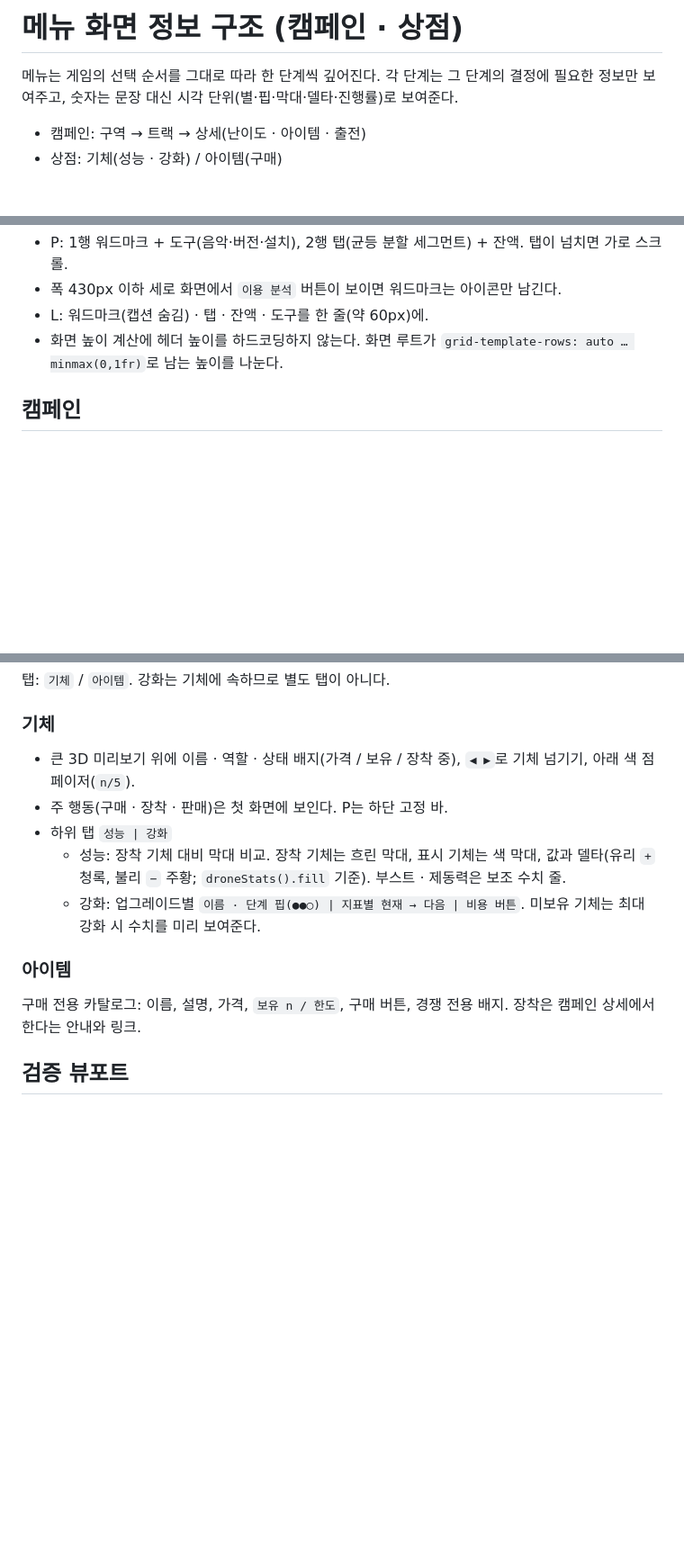
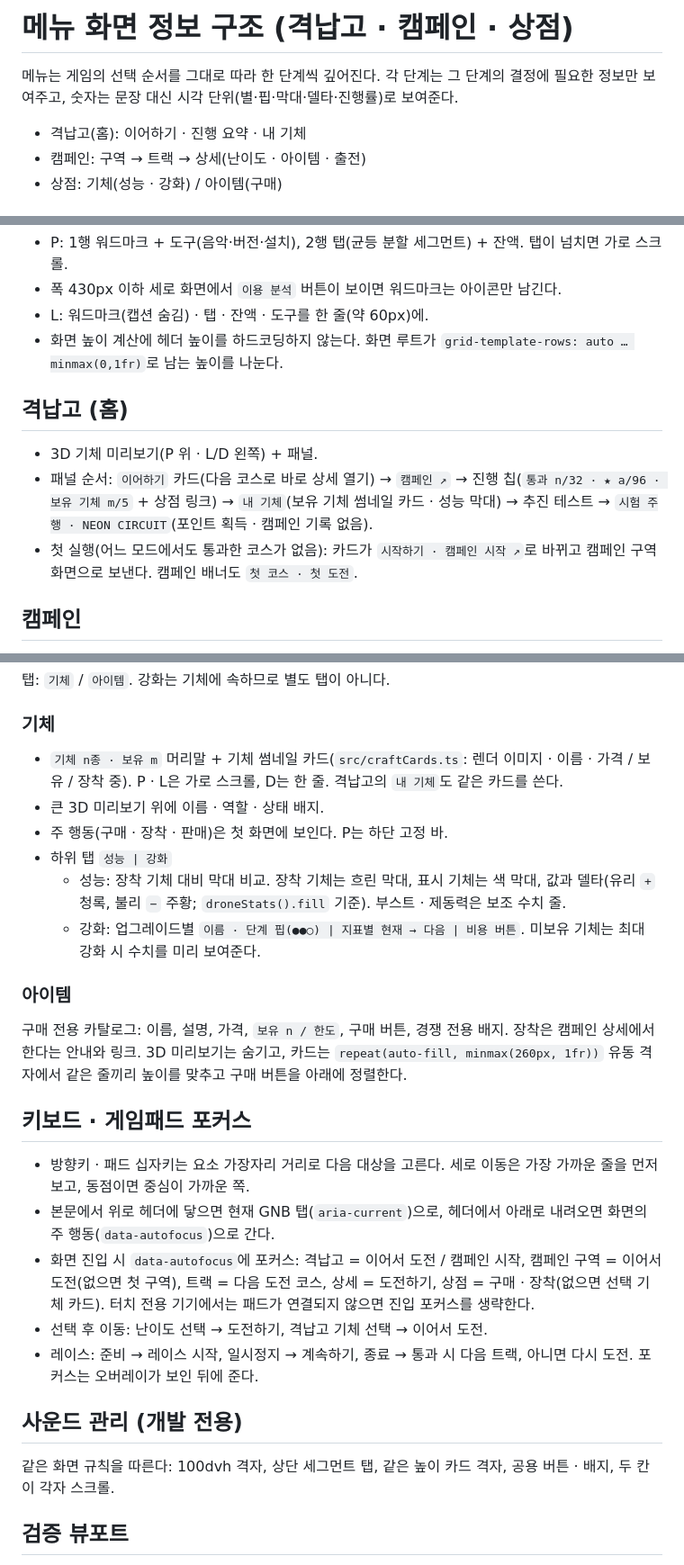
Before and after one commit to summerz/speedracer-site, a Markdown page: docs/MENU_LAYOUT.md, 3 parts joined by grey strips. Shown at 90% size. Rendered like a GitHub page; blank space fills up the shorter version.

Commit message:
docs: update menu layout guide for home, thumbnails, and focus rules
Co-Authored-By: Claude Opus 5.5 <noreply@anthropic.com>

```diff
--- a/docs/MENU_LAYOUT.md
+++ b/docs/MENU_LAYOUT.md
@@ -1,7 +1,8 @@
-# 메뉴 화면 정보 구조 (캠페인 · 상점)
+# 메뉴 화면 정보 구조 (격납고 · 캠페인 · 상점)
 
 메뉴는 게임의 선택 순서를 그대로 따라 한 단계씩 깊어진다. 각 단계는 그 단계의 결정에 필요한 정보만 보여주고, 숫자는 문장 대신 시각 단위(별·핍·막대·델타·진행률)로 보여준다.
 
+- 격납고(홈): 이어하기 · 진행 요약 · 내 기체
 - 캠페인: 구역 → 트랙 → 상세(난이도 · 아이템 · 출전)
 - 상점: 기체(성능 · 강화) / 아이템(구매)
 
@@ -22,6 +23,12 @@
 - L: 워드마크(캡션 숨김) · 탭 · 잔액 · 도구를 한 줄(약 60px)에.
 - 화면 높이 계산에 헤더 높이를 하드코딩하지 않는다. 화면 루트가 `grid-template-rows: auto … minmax(0,1fr)`로 남는 높이를 나눈다.
 
+## 격납고 (홈)
+
+- 3D 기체 미리보기(P 위 · L/D 왼쪽) + 패널.
+- 패널 순서: `이어하기` 카드(다음 코스로 바로 상세 열기) → `캠페인 ↗` → 진행 칩(`통과 n/32 · ★ a/96 · 보유 기체 m/5` + 상점 링크) → `내 기체`(보유 기체 썸네일 카드 · 성능 막대) → 추진 테스트 → `시험 주행 · NEON CIRCUIT`(포인트 획득 · 캠페인 기록 없음).
+- 첫 실행(어느 모드에서도 통과한 코스가 없음): 카드가 `시작하기 · 캠페인 시작 ↗`로 바뀌고 캠페인 구역 화면으로 보낸다. 캠페인 배너도 `첫 코스 · 첫 도전`.
+
 ## 캠페인
 
 모든 단계 상단: 경로(`캠페인 › 구역 › 트랙`, 앞 단계는 버튼) · 뒤로 버튼 · 모드 토글(`타임어택 n/32 | 경쟁 레이스 n/32`) · 출전 기체 링크.
@@ -62,7 +70,8 @@
 
 ### 기체
 
-- 큰 3D 미리보기 위에 이름 · 역할 · 상태 배지(가격 / 보유 / 장착 중), `◀ ▶`로 기체 넘기기, 아래 색 점 페이저(`n/5`).
+- `기체 n종 · 보유 m` 머리말 + 기체 썸네일 카드(`src/craftCards.ts`: 렌더 이미지 · 이름 · 가격 / 보유 / 장착 중). P · L은 가로 스크롤, D는 한 줄. 격납고의 `내 기체`도 같은 카드를 쓴다.
+- 큰 3D 미리보기 위에 이름 · 역할 · 상태 배지.
 - 주 행동(구매 · 장착 · 판매)은 첫 화면에 보인다. P는 하단 고정 바.
 - 하위 탭 `성능 | 강화`
   - 성능: 장착 기체 대비 막대 비교. 장착 기체는 흐린 막대, 표시 기체는 색 막대, 값과 델타(유리 `+` 청록, 불리 `−` 주황; `droneStats().fill` 기준). 부스트 · 제동력은 보조 수치 줄.
@@ -70,7 +79,19 @@
 
 ### 아이템
 
-구매 전용 카탈로그: 이름, 설명, 가격, `보유 n / 한도`, 구매 버튼, 경쟁 전용 배지. 장착은 캠페인 상세에서 한다는 안내와 링크.
+구매 전용 카탈로그: 이름, 설명, 가격, `보유 n / 한도`, 구매 버튼, 경쟁 전용 배지. 장착은 캠페인 상세에서 한다는 안내와 링크. 3D 미리보기는 숨기고, 카드는 `repeat(auto-fill, minmax(260px, 1fr))` 유동 격자에서 같은 줄끼리 높이를 맞추고 구매 버튼을 아래에 정렬한다.
+
+## 키보드 · 게임패드 포커스
+
+- 방향키 · 패드 십자키는 요소 가장자리 거리로 다음 대상을 고른다. 세로 이동은 가장 가까운 줄을 먼저 보고, 동점이면 중심이 가까운 쪽.
+- 본문에서 위로 헤더에 닿으면 현재 GNB 탭(`aria-current`)으로, 헤더에서 아래로 내려오면 화면의 주 행동(`data-autofocus`)으로 간다.
+- 화면 진입 시 `data-autofocus`에 포커스: 격납고 = 이어서 도전 / 캠페인 시작, 캠페인 구역 = 이어서 도전(없으면 첫 구역), 트랙 = 다음 도전 코스, 상세 = 도전하기, 상점 = 구매 · 장착(없으면 선택 기체 카드). 터치 전용 기기에서는 패드가 연결되지 않으면 진입 포커스를 생략한다.
+- 선택 후 이동: 난이도 선택 → 도전하기, 격납고 기체 선택 → 이어서 도전.
+- 레이스: 준비 → 레이스 시작, 일시정지 → 계속하기, 종료 → 통과 시 다음 트랙, 아니면 다시 도전. 포커스는 오버레이가 보인 뒤에 준다.
+
+## 사운드 관리 (개발 전용)
+
+같은 화면 규칙을 따른다: 100dvh 격자, 상단 세그먼트 탭, 같은 높이 카드 격자, 공용 버튼 · 배지, 두 칸이 각자 스크롤.
 
 ## 검증 뷰포트
 
```
Also changed, not shown: other parts of docs/MENU_LAYOUT.md (+2 -1 lines).
